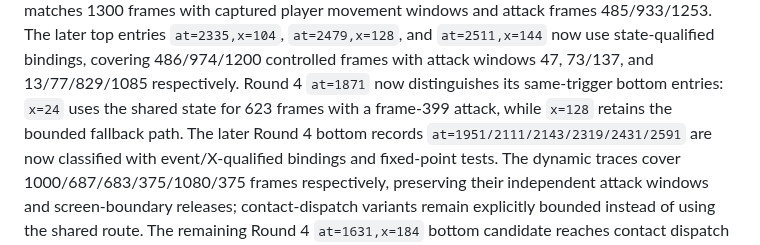
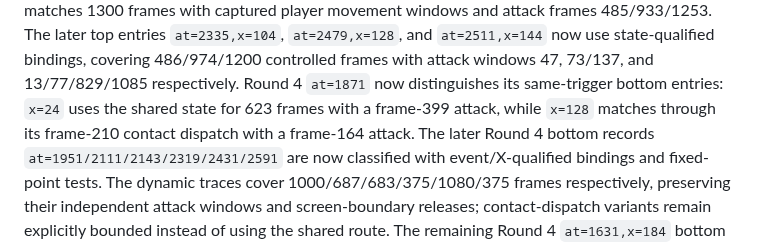
Before and after one commit to xrdavies/gun.smoke, a Markdown page: docs/implementation-plan.md, the part around the change. Rendered like a GitHub page.

```diff
--- a/docs/implementation-plan.md
+++ b/docs/implementation-plan.md
@@ -221,7 +221,7 @@ now use state-qualified bindings, covering 486/974/1200 controlled frames
 with attack windows 47, 73/137, and 13/77/829/1085 respectively.
 Round 4 `at=1871` now distinguishes its same-trigger bottom entries: `x=24`
 uses the shared state for 623 frames with a frame-399 attack, while `x=128`
-retains the bounded fallback path.
+matches through its frame-210 contact dispatch with a frame-164 attack.
 The later Round 4 bottom records `at=1951/2111/2143/2319/2431/2591` are now
 classified with event/X-qualified bindings and fixed-point tests. The dynamic
 traces cover 1000/687/683/375/1080/375 frames respectively, preserving their
```
Also changed, not shown: docs/reference-rom.md (+3 -2 lines).
